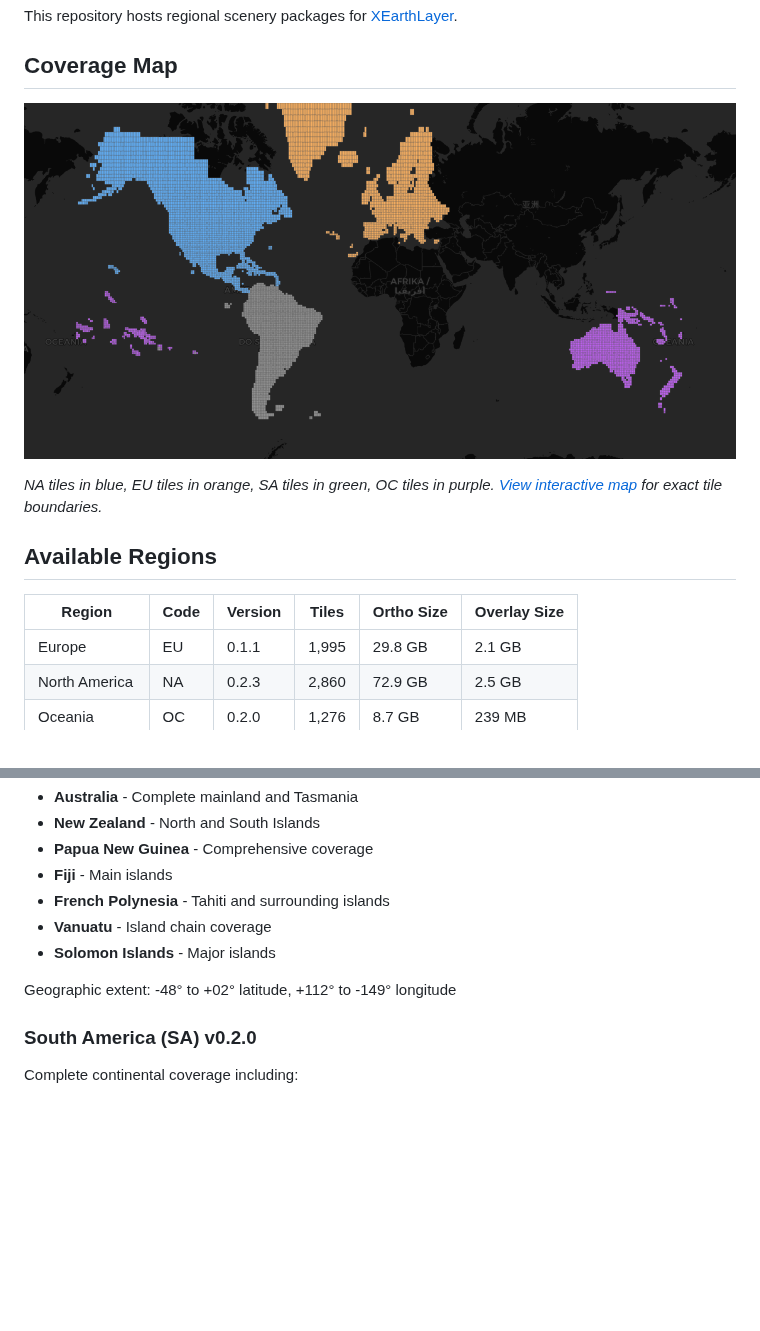
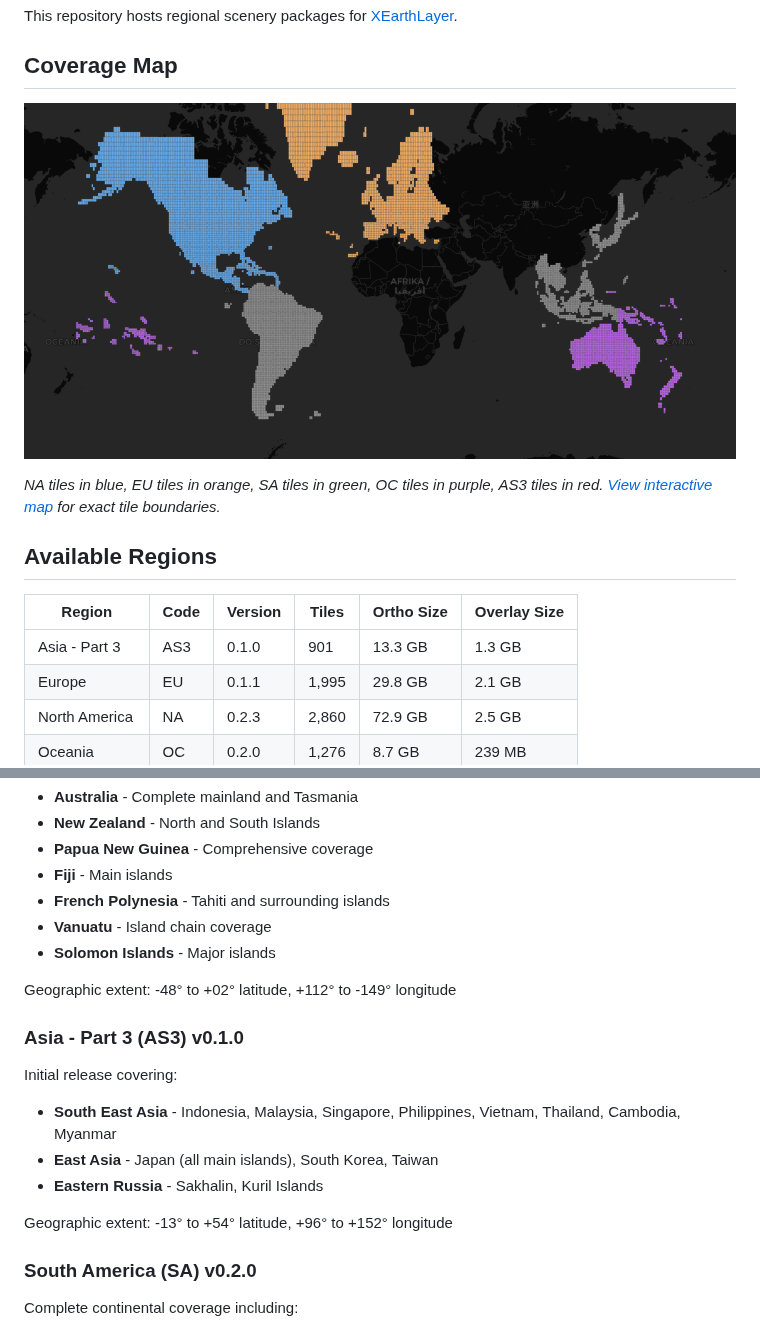
Before and after one commit to samsoir/xearthlayer-regional-scenery, a Markdown page: README.md, 2 parts joined by grey strips. Drawn GitHub-style; pictures changed too: coverage.png; blank space fills up the shorter version.

Commit message:
Release Asia - Part 3 (AS3) v0.1.0
- Ortho: 901 tiles, 14 parts, 13.3 GB
- Overlay: 879 tiles, 2 parts, 1.3 GB

Coverage: Indonesia, Malaysia, Singapore, Philippines, Vietnam,
Thailand, Cambodia, Myanmar, Japan, South Korea, Taiwan,
Eastern Russia (Sakhalin, Kuril Islands)

Co-Authored-By: Claude Opus 4.5 <noreply@anthropic.com>

```diff
--- a/README.md
+++ b/README.md
@@ -6,12 +6,13 @@ This repository hosts regional scenery packages for [XEarthLayer](https://github
 
 ![Tile Coverage Map](coverage.png)
 
-*NA tiles in blue, EU tiles in orange, SA tiles in green, OC tiles in purple. [View interactive map](coverage.geojson) for exact tile boundaries.*
+*NA tiles in blue, EU tiles in orange, SA tiles in green, OC tiles in purple, AS3 tiles in red. [View interactive map](coverage.geojson) for exact tile boundaries.*
 
 ## Available Regions
 
 | Region | Code | Version | Tiles | Ortho Size | Overlay Size |
 |--------|------|---------|-------|------------|--------------|
+| Asia - Part 3 | AS3 | 0.1.0 | 901 | 13.3 GB | 1.3 GB |
 | Europe | EU | 0.1.1 | 1,995 | 29.8 GB | 2.1 GB |
 | North America | NA | 0.2.3 | 2,860 | 72.9 GB | 2.5 GB |
 | Oceania | OC | 0.2.0 | 1,276 | 8.7 GB | 239 MB |
@@ -74,6 +75,15 @@ Expanded coverage including:
 
 Geographic extent: -48° to +02° latitude, +112° to -149° longitude
 
+### Asia - Part 3 (AS3) v0.1.0
+
+Initial release covering:
+- **South East Asia** - Indonesia, Malaysia, Singapore, Philippines, Vietnam, Thailand, Cambodia, Myanmar
+- **East Asia** - Japan (all main islands), South Korea, Taiwan
+- **Eastern Russia** - Sakhalin, Kuril Islands
+
+Geographic extent: -13° to +54° latitude, +96° to +152° longitude
+
 ### South America (SA) v0.2.0
 
 Complete continental coverage including:
```
Also changed, not shown: 3 other files.
